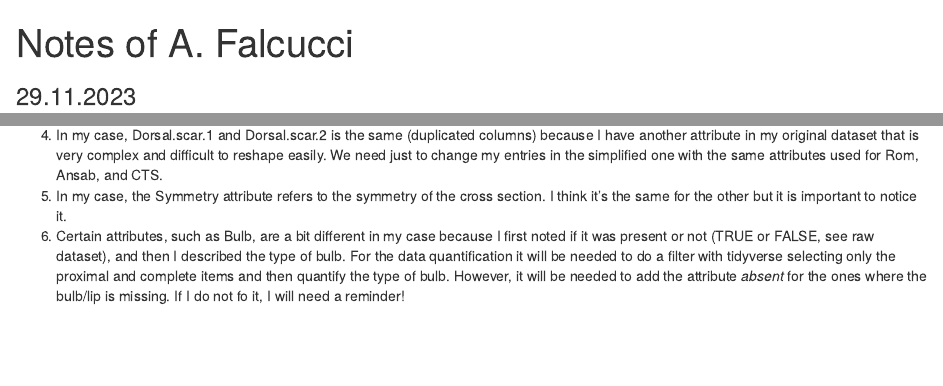
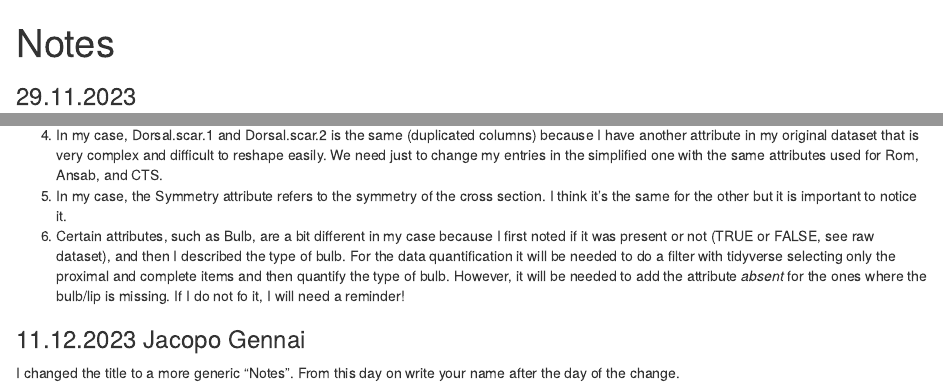
Before and after one commit to ArmandoFalcucci/EUP_Comparison, an R Markdown document (notes.AF.Rmd): the page in a window 1100 px wide, from its top, and a second part further down, joined at a grey line. Rendered offline with R 4.5, knitr and Pandoc, with nearby package versions.

Commit message:
Update notes.AF.Rmd

```diff
--- a/notes.AF.Rmd
+++ b/notes.AF.Rmd
@@ -1,5 +1,5 @@
 ---
-title: "Notes of A. Falcucci"
+title: "Notes"
 output: html_notebook
 ---
 
@@ -24,3 +24,7 @@ output: html_notebook
 4. In my case, Dorsal.scar.1 and Dorsal.scar.2 is the same (duplicated columns) because I have another attribute in my original dataset that is very complex and difficult to reshape easily. We need just to change my entries in the simplified one with the same attributes used for Rom, Ansab, and CTS.
 5. In my case, the Symmetry attribute refers to the symmetry of the cross section. I think it's the same for the other but it is important to notice it.
 6. Certain attributes, such as Bulb, are a bit different in my case because I first noted if it was present or not (TRUE or FALSE, see raw dataset), and then I described the type of bulb. For the data quantification it will be needed to do a filter with tidyverse selecting only the proximal and complete items and then quantify the type of bulb. However, it will be needed to add the attribute *absent* for the ones where the bulb/lip is missing. If I do not fo it, I will need a reminder!
+
+### 11.12.2023 Jacopo Gennai
+
+I changed the title to a more generic "Notes". From this day on write your name after the day of the change.
```
